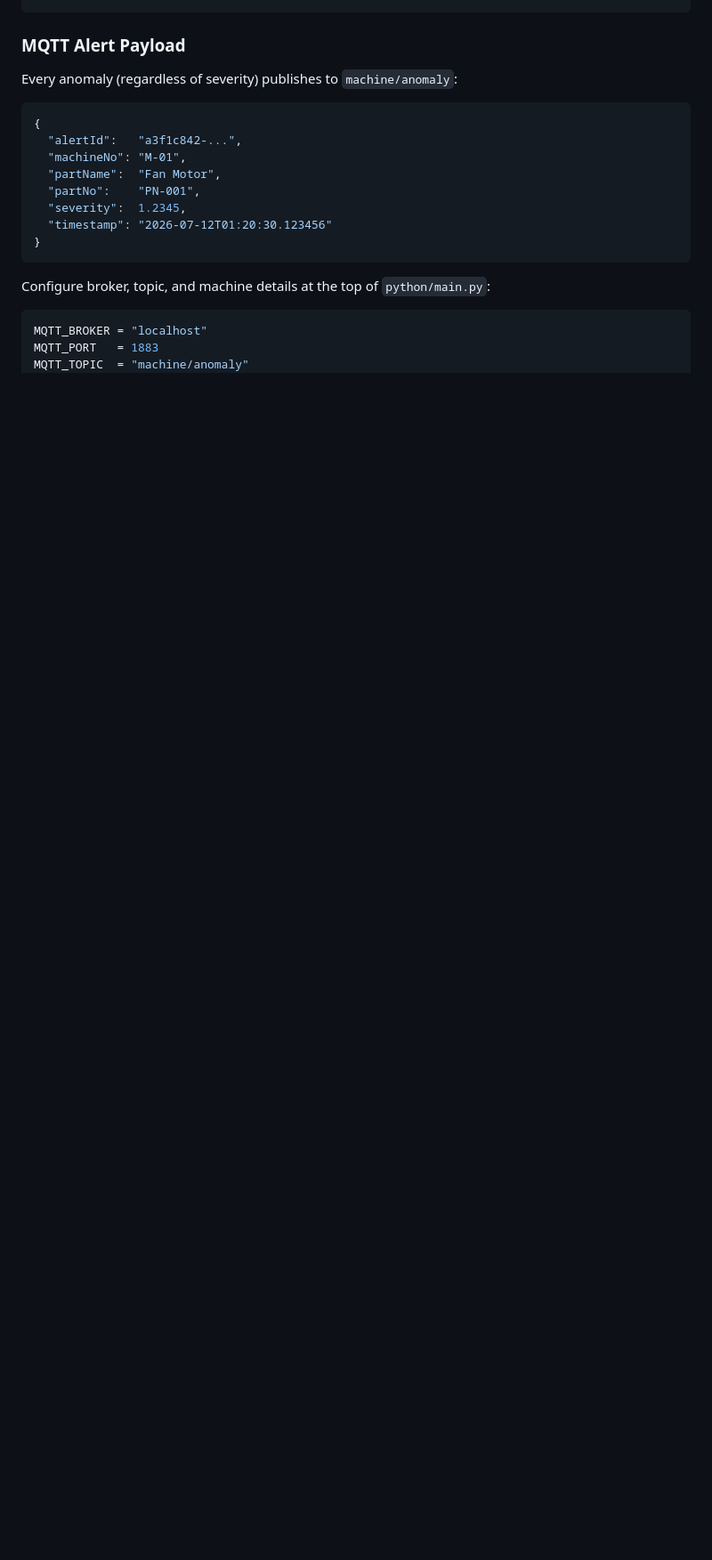
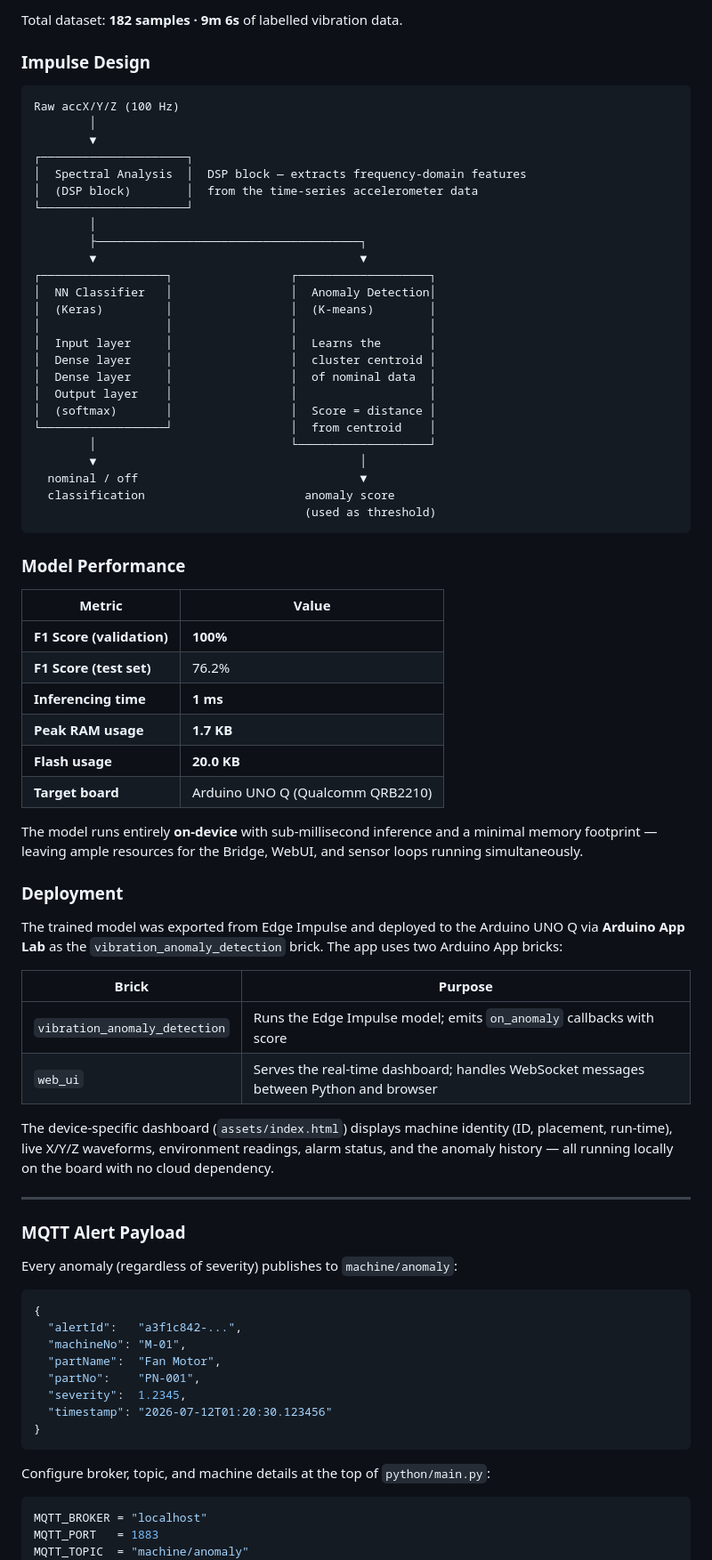
Before and after one commit to VibeCheck-Q/QSense-Node, a Markdown page: README.md, the part around one of its changes. Shown at 89% size. Rendered like a GitHub page; blank space fills up the shorter version.

Commit message:
docs: add min/detailed workflow diagrams, Edge Impulse model section, update project structure

````diff
--- a/README.md
+++ b/README.md
@@ -80,3 +120,60 @@ This repository contains the **Arduino UNO Q node** — the Detect stage. It ret
+Total dataset: **182 samples · 9m 6s** of labelled vibration data.
+
+### Impulse Design
+
+```
+Raw accX/Y/Z (100 Hz)
+        │
+        ▼
+┌─────────────────────┐
+│  Spectral Analysis  │  DSP block — extracts frequency-domain features
+│  (DSP block)        │  from the time-series accelerometer data
+└─────────────────────┘
+        │
+        ├──────────────────────────────────────┐
+        ▼                                      ▼
+┌──────────────────┐                 ┌───────────────────┐
+│  NN Classifier   │                 │  Anomaly Detection│
+│  (Keras)         │                 │  (K-means)        │
+│                  │                 │                   │
+│  Input layer     │                 │  Learns the       │
+│  Dense layer     │                 │  cluster centroid │
+│  Dense layer     │                 │  of nominal data  │
+│  Output layer    │                 │                   │
+│  (softmax)       │                 │  Score = distance │
+└──────────────────┘                 │  from centroid    │
+        │                            └───────────────────┘
+        ▼                                      │
+  nominal / off                                ▼
+  classification                       anomaly score
+                                       (used as threshold)
+```
+
+### Model Performance
+
+| Metric | Value |
+|---|---|
+| **F1 Score (validation)** | **100%** |
+| **F1 Score (test set)** | 76.2% |
+| **Inferencing time** | **1 ms** |
+| **Peak RAM usage** | **1.7 KB** |
+| **Flash usage** | **20.0 KB** |
+| **Target board** | Arduino UNO Q (Qualcomm QRB2210) |
+
+The model runs entirely **on-device** with sub-millisecond inference and a minimal memory footprint — leaving ample resources for the Bridge, WebUI, and sensor loops running simultaneously.
+
+### Deployment
+
+The trained model was exported from Edge Impulse and deployed to the Arduino UNO Q via **Arduino App Lab** as the `vibration_anomaly_detection` brick. The app uses two Arduino App bricks:
+
+| Brick | Purpose |
+|---|---|
+| `vibration_anomaly_detection` | Runs the Edge Impulse model; emits `on_anomaly` callbacks with score |
+| `web_ui` | Serves the real-time dashboard; handles WebSocket messages between Python and browser |
+
+The device-specific dashboard (`assets/index.html`) displays machine identity (ID, placement, run-time), live X/Y/Z waveforms, environment readings, alarm status, and the anomaly history — all running locally on the board with no cloud dependency.
+
+---
 
 ### MQTT Alert Payload
 
````
Also changed, not shown: other parts of README.md (+75 -34 lines).
